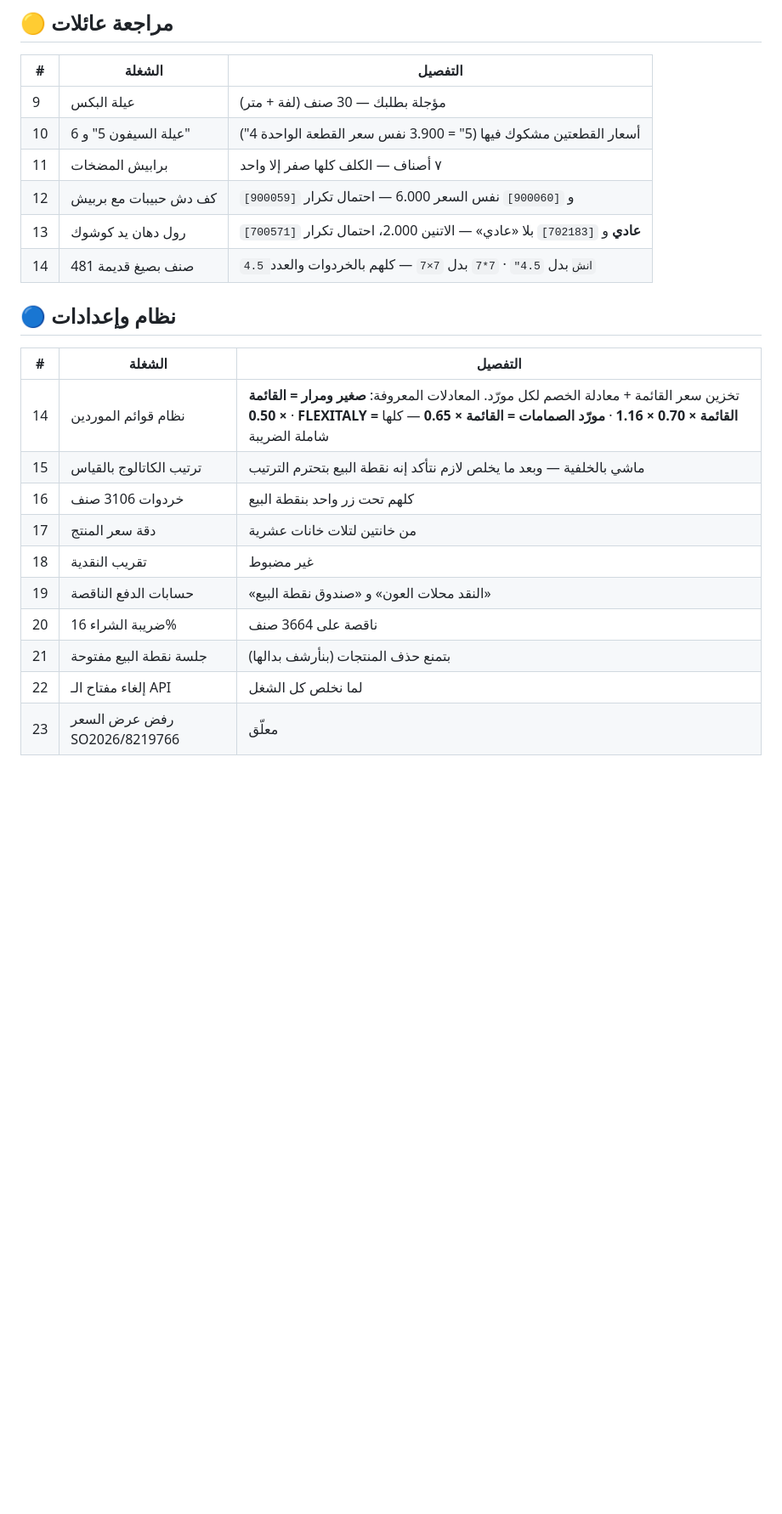
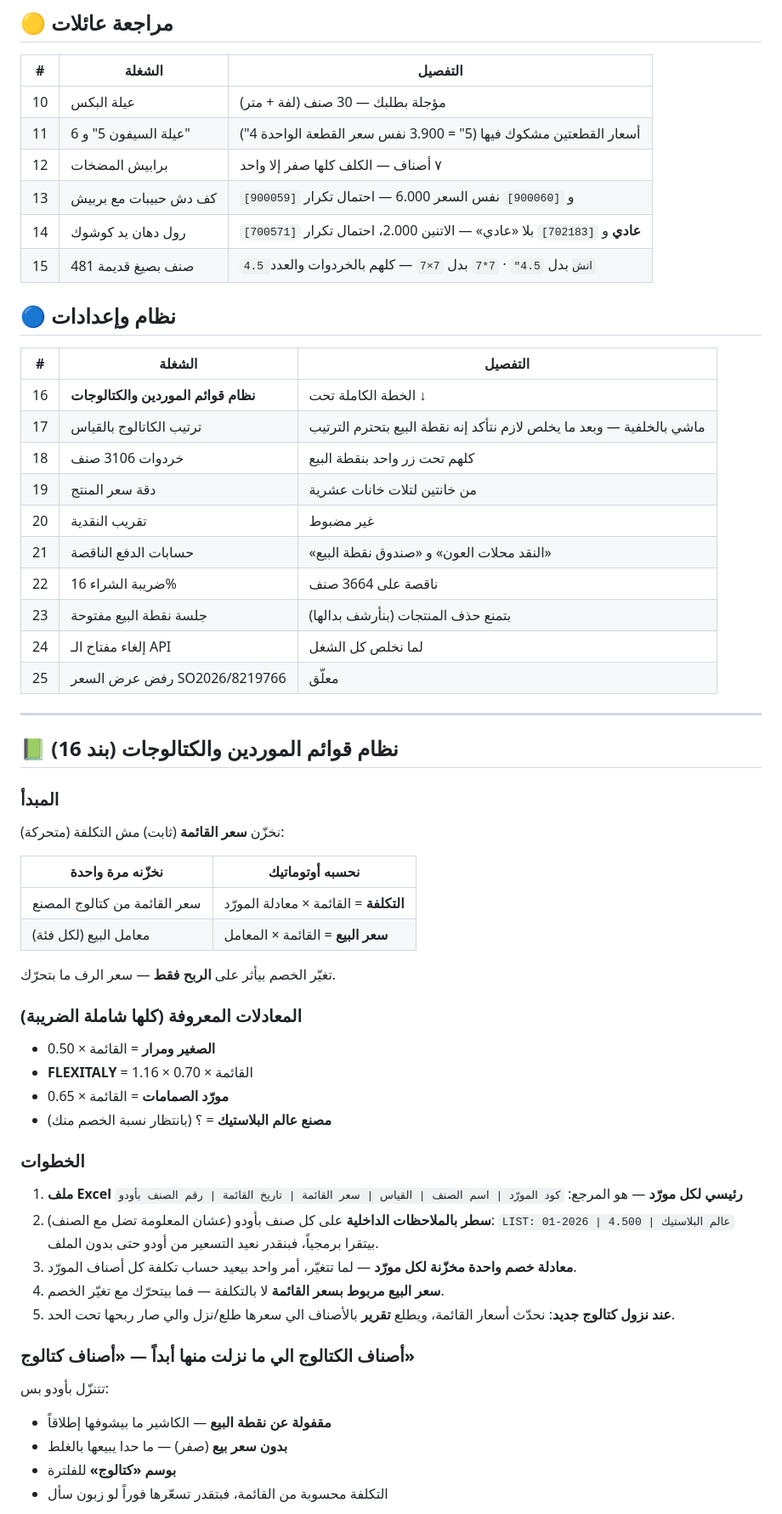
Before and after one commit to engineeringjo-dev/Fam-Bam, a Markdown page: قائمة_المهام.md, the part around one of its changes. Shown at 85% size. Rendered like a GitHub page; blank space fills up the shorter version.

Commit message:
قائمة المهام: خطة نظام قوائم الموردين والكتالوجات + حالة فاتورة المسجد الأولى

```diff
--- a/قائمة_المهام.md
+++ b/قائمة_المهام.md
@@ -36,24 +51,62 @@
 
 | # | الشغلة | التفصيل |
 |---|---|---|
-| 9 | عيلة البكس | مؤجلة بطلبك — 30 صنف (لفة + متر) |
-| 10 | عيلة السيفون 5" و 6" | أسعار القطعتين مشكوك فيها (5" = 3.900 نفس سعر القطعة الواحدة 4") |
-| 11 | برابيش المضخات | ٧ أصناف — الكلف كلها صفر إلا واحد |
-| 12 | كف دش حبيبات مع بربيش | `[900059]` و `[900060]` نفس السعر 6.000 — احتمال تكرار |
-| 13 | رول دهان يد كوشوك | `[700571]` **عادي** و `[702183]` بلا «عادي» — الاتنين 2.000، احتمال تكرار |
-| 14 | 481 صنف بصيغ قديمة | `4.5 انش` بدل `4.5"` · `7*7` بدل `7×7` — كلهم بالخردوات والعدد |
+| 10 | عيلة البكس | مؤجلة بطلبك — 30 صنف (لفة + متر) |
+| 11 | عيلة السيفون 5" و 6" | أسعار القطعتين مشكوك فيها (5" = 3.900 نفس سعر القطعة الواحدة 4") |
+| 12 | برابيش المضخات | ٧ أصناف — الكلف كلها صفر إلا واحد |
+| 13 | كف دش حبيبات مع بربيش | `[900059]` و `[900060]` نفس السعر 6.000 — احتمال تكرار |
+| 14 | رول دهان يد كوشوك | `[700571]` **عادي** و `[702183]` بلا «عادي» — الاتنين 2.000، احتمال تكرار |
+| 15 | 481 صنف بصيغ قديمة | `4.5 انش` بدل `4.5"` · `7*7` بدل `7×7` — كلهم بالخردوات والعدد |
 
 ## 🔵 نظام وإعدادات
 
 | # | الشغلة | التفصيل |
 |---|---|---|
-| 14 | نظام قوائم الموردين | تخزين سعر القائمة + معادلة الخصم لكل مورّد. المعادلات المعروفة: **صغير ومرار = القائمة × 0.50** · **FLEXITALY = القائمة × 0.70 × 1.16** · **مورّد الصمامات = القائمة × 0.65** — كلها شاملة الضريبة |
-| 15 | ترتيب الكاتالوج بالقياس | ماشي بالخلفية — وبعد ما يخلص لازم نتأكد إنه نقطة البيع بتحترم الترتيب |
-| 16 | خردوات 3106 صنف | كلهم تحت زر واحد بنقطة البيع |
-| 17 | دقة سعر المنتج | من خانتين لتلات خانات عشرية |
-| 18 | تقريب النقدية | غير مضبوط |
-| 19 | حسابات الدفع الناقصة | «النقد محلات العون» و «صندوق نقطة البيع» |
-| 20 | ضريبة الشراء 16% | ناقصة على 3664 صنف |
-| 21 | جلسة نقطة البيع مفتوحة | بتمنع حذف المنتجات (بنأرشف بدالها) |
-| 22 | إلغاء مفتاح الـ API | لما نخلص كل الشغل |
-| 23 | رفض عرض السعر SO2026/8219766 | معلّق |
+| 16 | **نظام قوائم الموردين والكتالوجات** | الخطة الكاملة تحت ↓ |
+| 17 | ترتيب الكاتالوج بالقياس | ماشي بالخلفية — وبعد ما يخلص لازم نتأكد إنه نقطة البيع بتحترم الترتيب |
+| 18 | خردوات 3106 صنف | كلهم تحت زر واحد بنقطة البيع |
+| 19 | دقة سعر المنتج | من خانتين لتلات خانات عشرية |
+| 20 | تقريب النقدية | غير مضبوط |
+| 21 | حسابات الدفع الناقصة | «النقد محلات العون» و «صندوق نقطة البيع» |
+| 22 | ضريبة الشراء 16% | ناقصة على 3664 صنف |
+| 23 | جلسة نقطة البيع مفتوحة | بتمنع حذف المنتجات (بنأرشف بدالها) |
+| 24 | إلغاء مفتاح الـ API | لما نخلص كل الشغل |
+| 25 | رفض عرض السعر SO2026/8219766 | معلّق |
+
+---
+
+## 📗 نظام قوائم الموردين والكتالوجات (بند 16)
+
+### المبدأ
+نخزّن **سعر القائمة** (ثابت) مش التكلفة (متحركة):
+
+| نخزّنه مرة واحدة | نحسبه أوتوماتيك |
+|---|---|
+| سعر القائمة من كتالوج المصنع | **التكلفة** = القائمة × معادلة المورّد |
+| معامل البيع (لكل فئة) | **سعر البيع** = القائمة × المعامل |
+
+تغيّر الخصم بيأثر على **الربح فقط** — سعر الرف ما بتحرّك.
+
+### المعادلات المعروفة (كلها شاملة الضريبة)
+- **الصغير ومرار** = القائمة × 0.50
+- **FLEXITALY** = القائمة × 0.70 × 1.16
+- **مورّد الصمامات** = القائمة × 0.65
+- **مصنع عالم البلاستيك** = ؟ (بانتظار نسبة الخصم منك)
+
+### الخطوات
+1. **ملف Excel رئيسي لكل مورّد** — هو المرجع:
+   `كود المورّد | اسم الصنف | القياس | سعر القائمة | تاريخ القائمة | رقم الصنف بأودو`
+2. **سطر بالملاحظات الداخلية** على كل صنف بأودو (عشان المعلومة تضل مع الصنف):
+   `LIST: عالم البلاستيك | 4.500 | 2026-01`
+   بيتقرا برمجياً، فبنقدر نعيد التسعير من أودو حتى بدون الملف.
+3. **معادلة خصم واحدة مخزّنة لكل مورّد** — لما تتغيّر، أمر واحد بيعيد حساب تكلفة كل أصناف المورّد.
+4. **سعر البيع مربوط بسعر القائمة** لا بالتكلفة — فما بيتحرّك مع تغيّر الخصم.
+5. **عند نزول كتالوج جديد**: نحدّث أسعار القائمة، ويطلع **تقرير** بالأصناف الي سعرها طلع/نزل والي صار ربحها تحت الحد.
+
+### أصناف الكتالوج الي ما نزلت منها أبداً — «أصناف كتالوج»
+تتنزّل بأودو بس:
+- **مقفولة عن نقطة البيع** — الكاشير ما بيشوفها إطلاقاً
+- **بدون سعر بيع** (صفر) — ما حدا يبيعها بالغلط
+- **بوسم «كتالوج»** للفلترة
+- التكلفة محسوبة من القائمة، فبتقدر تسعّرها فوراً لو زبون سأل
+
```
Also changed, not shown: other parts of قائمة_المهام.md (+28 -4 lines).
